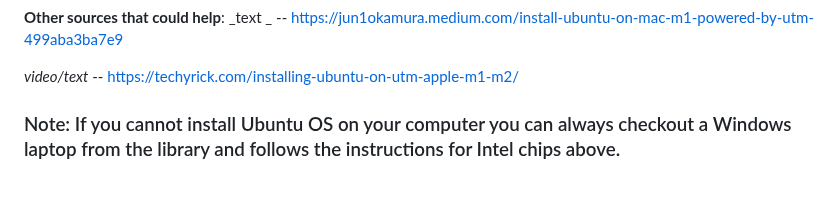
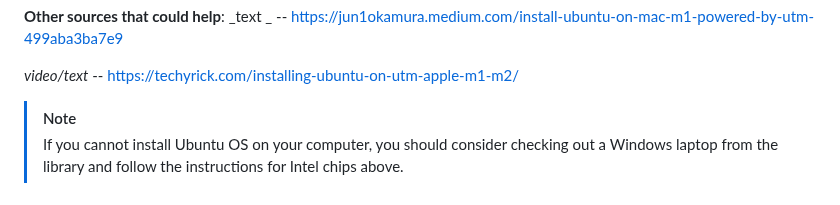
Before and after one commit to nina-mir/CSC317-assignments, a Markdown page: assignment-1/README.md, the part around one of its changes. Drawn GitHub-style.

```diff
--- a/assignment-1/README.md
+++ b/assignment-1/README.md
@@ -100,4 +100,5 @@ _text _ -- https://jun1okamura.medium.com/install-ubuntu-on-mac-m1-powered-by-ut
 
 _video/text_ -- https://techyrick.com/installing-ubuntu-on-utm-apple-m1-m2/
 
-### Note: If you cannot install Ubuntu OS on your computer you can always checkout a Windows laptop from the library and follows the instructions for Intel chips above.
+>[!NOTE]
+>If you cannot install Ubuntu OS on your computer, you should consider checking out a Windows laptop from the library and follow the instructions for Intel chips above.
```
Also changed, not shown: other parts of assignment-1/README.md (+7 -7 lines).
